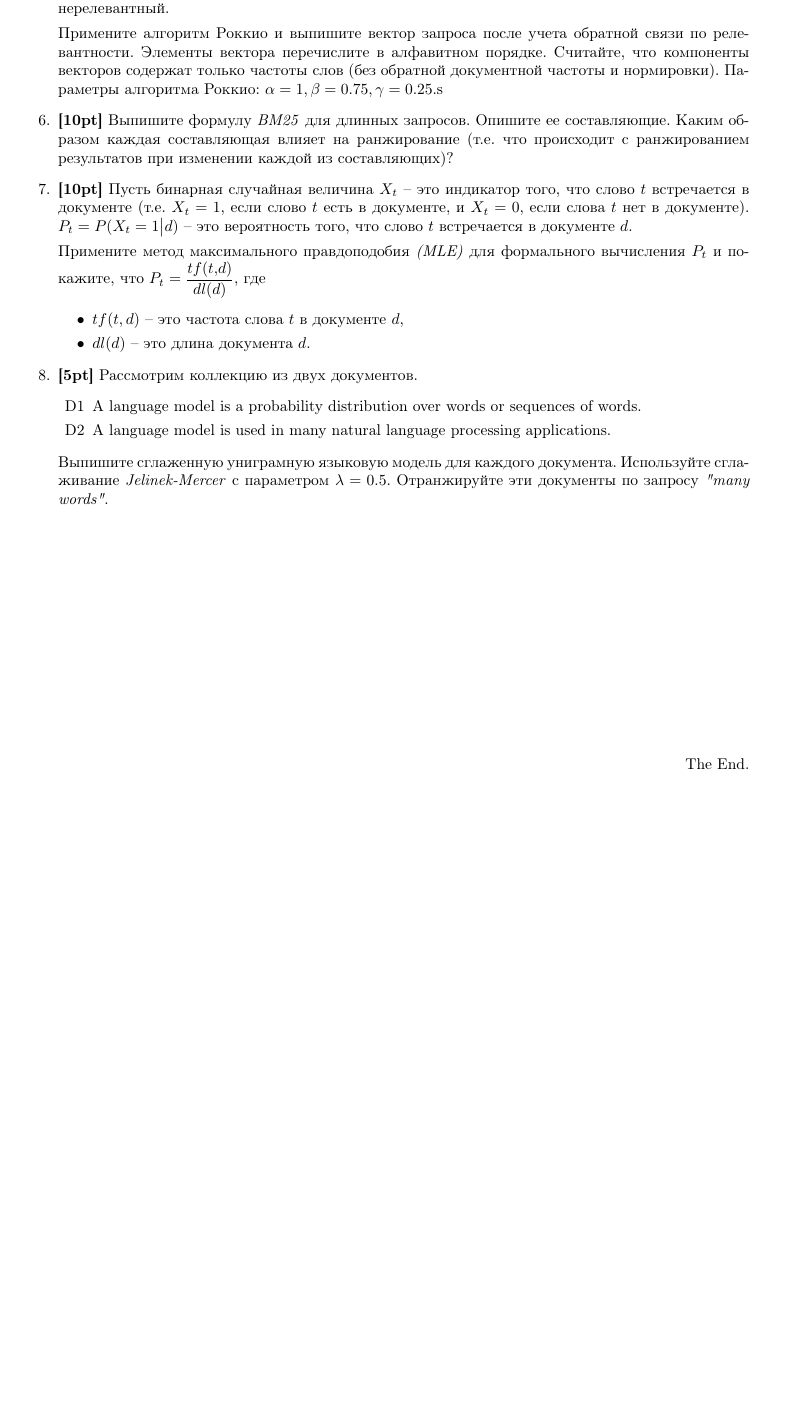
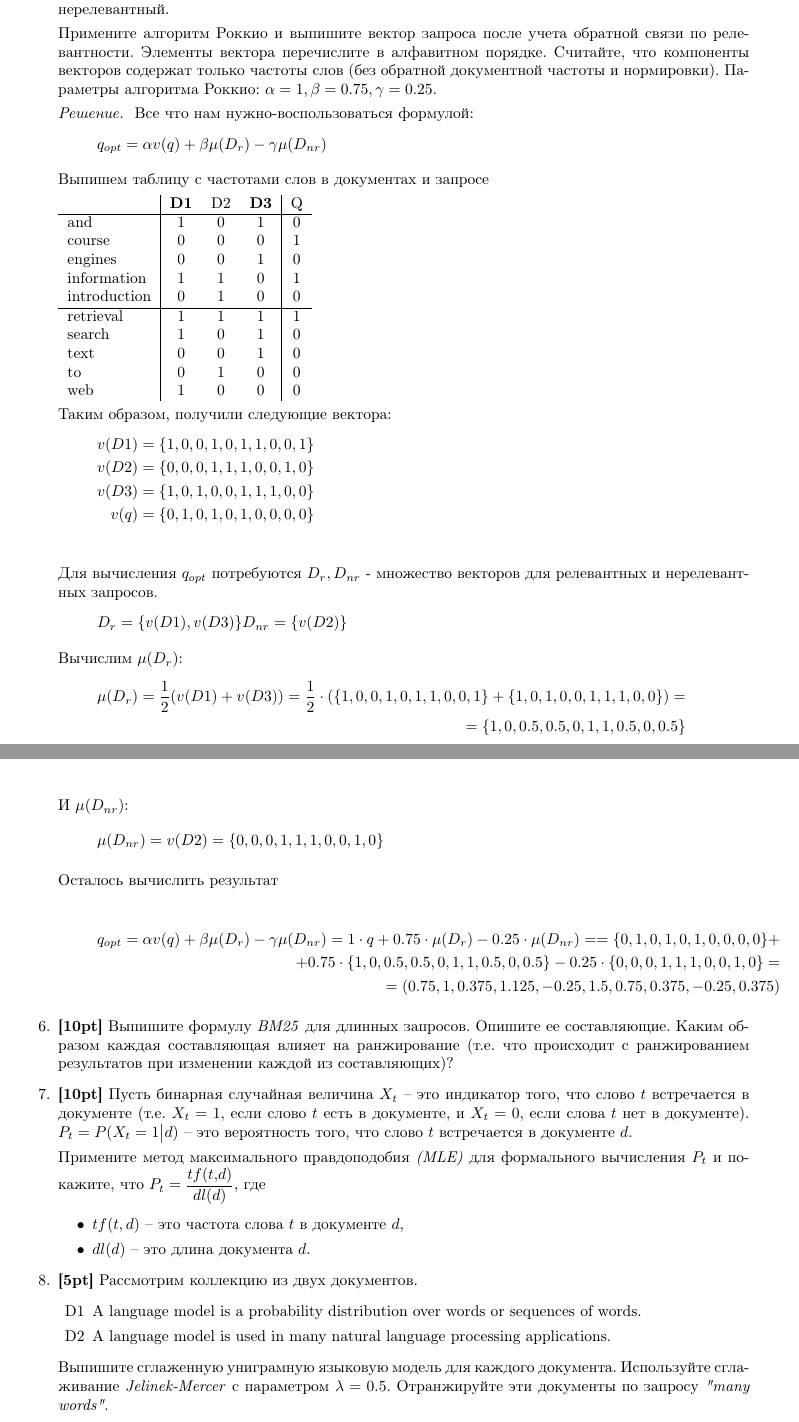
Before and after one commit to Roenke/information-retrieval, a LaTeX document (report.tex, which reads ha/ha2.tex): part of page 3 of 3 before the commit and two parts of pages 3 and 4 of 4 after it, the two joined at a grey line, cut so that both start at the same text, the shorter picture padded with empty space. Compiled offline with pdfLaTeX.

Commit message:
Add solution for task 5

```diff
--- a/ha/ha2.tex
+++ b/ha/ha2.tex
@@ -145,7 +145,65 @@
 	Примените алгоритм Роккио и выпишите вектор запроса после учета обратной связи по
 	релевантности. Элементы вектора перечислите в алфавитном порядке. Считайте, что компоненты
 	векторов содержат только частоты слов (без обратной документной частоты и нормировки).
-	Параметры алгоритма Роккио: $\alpha = 1, \beta = 0.75, \gamma = 0.25.$s
+	Параметры алгоритма Роккио: $\alpha = 1, \beta = 0.75, \gamma = 0.25.$
+
+	\textit{Решение. } Все что нам нужно-воспользоваться формулой:
+	\begin{align*}
+		q_{opt} = \alpha v(q) + \beta \mu(D_r) - \gamma \mu(D_{nr})
+	\end{align*}
+
+	Выпишем таблицу с частотами слов в документах и запросе
+
+	\begin{tabular}{l | c c c | c}
+						& \textbf{D1} & D2 & \textbf{D3} & Q \\ \hline
+		and 			& 1 & 0 & 1 & 0 \\
+		course 			& 0 & 0 & 0 & 1 \\
+		engines		 	& 0 & 0 & 1 & 0\\
+		information		& 1 & 1 & 0 & 1 \\
+		introduction 	& 0 & 1 & 0 & 0\\\hline
+		retrieval 		& 1 & 1 & 1 & 1 \\
+		search 			& 1 & 0 & 1 & 0 \\
+		text 			& 0 & 0 & 1 & 0\\
+		to			 	& 0 & 1 & 0 & 0\\
+		web 			& 1 & 0 & 0 & 0 \\
+	\end{tabular}
+
+	Таким образом, получили следующие вектора:
+	\begin{align*}
+		v(D1) &= \{1, 0, 0, 1, 0, 1, 1, 0, 0, 1\} \\
+		v(D2) &= \{0, 0, 0, 1, 1, 1, 0, 0, 1, 0\} \\
+		v(D3) &= \{1, 0, 1, 0, 0, 1, 1, 1, 0, 0\} \\
+		v(q) &= \{0, 1, 0, 1, 0, 1, 0, 0, 0, 0\} \\
+	\end{align*}
+
+	Для вычисления $q_{opt}$ потребуются $D_{r}, D_{nr}$ - множество векторов для релевантных и
+	нерелевантных запросов.
+	\begin{align*}
+		D_r = \{v(D1), v(D3)\}
+		D_{nr} = \{v(D2)\}
+	\end{align*}
+
+	Вычислим $\mu(D_r)$:
+	\begin{align*}
+		\mu(D_r) = \frac{1}{2} (v(D1) + v(D3)) = \frac{1}{2}\cdot (\{1, 0, 0, 1, 0, 1, 1, 0,
+		0, 1\} + \{1, 0, 1, 0, 0, 1, 1, 1, 0, 0\}) = \\
+		= \{1, 0, 0.5, 0.5, 0, 1, 1, 0.5, 0, 0.5\}
+	\end{align*}
+
+	И $\mu(D_{nr})$:
+	\begin{equation*}
+	\mu(D_{nr}) = v(D2) = \{0, 0, 0, 1, 1, 1, 0, 0, 1, 0\}
+	\end{equation*}
+
+	Осталось вычислить результат
+
+	\begin{align*}
+		q_{opt} = \alpha v(q) + \beta \mu(D_r) - \gamma \mu(D_{nr}) = 1 \cdot q + 0.75 \cdot
+		\mu(D_r) - 0.25 \cdot \mu(D_{nr}) =
+		= \{0, 1, 0, 1, 0, 1, 0, 0, 0, 0\} + \\ + 0.75 \cdot \{1, 0, 0.5, 0.5, 0, 1, 1, 0.5,
+		0, 0.5\} - 0.25 \cdot \{0, 0, 0, 1, 1, 1, 0, 0, 1, 0\} = \\ = (0.75, 1, 0.375,
+		1.125, -0.25, 1.5, 0.75, 0.375, -0.25, 0.375)
+	\end{align*}
 
 	\item \textbf{[10pt]} Выпишите формулу \textit{BM25} для длинных запросов. Опишите ее
 	составляющие. Каким образом каждая составляющая влияет на ранжирование (т.е. что происходит	с
```
